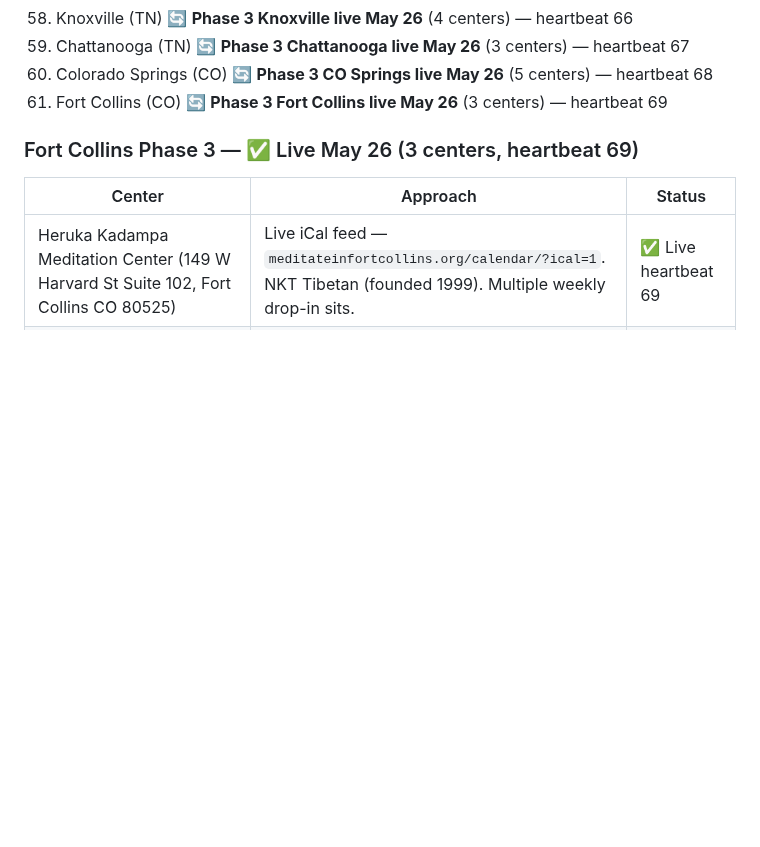
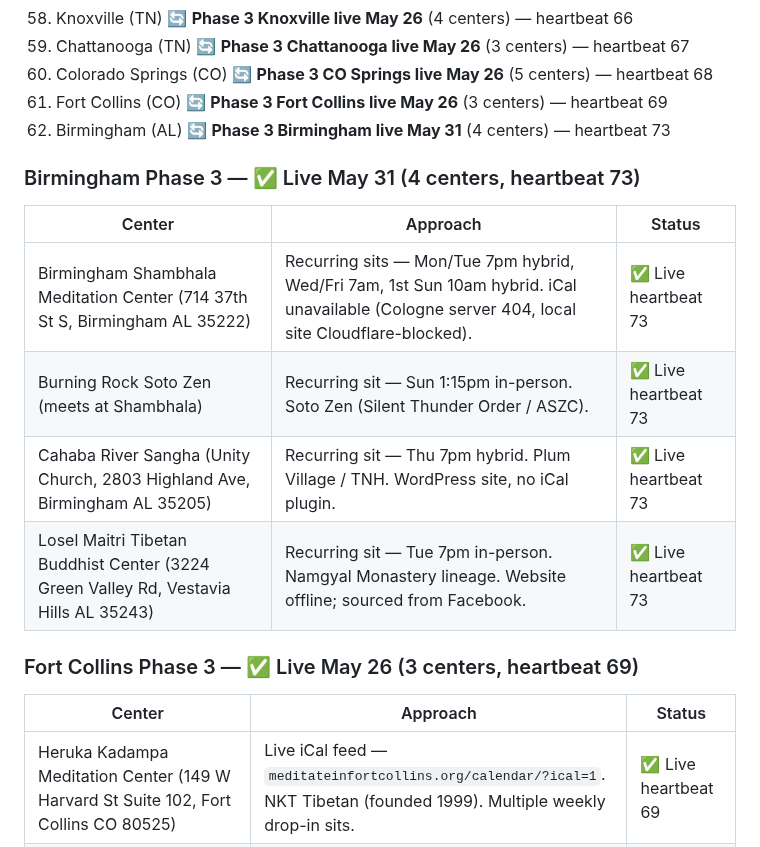
Before and after one commit to austinweisgrau/sanghacalendar, a Markdown page: ROADMAP.md, the part around the change. Rendered like a GitHub page; blank space fills up the shorter version.

Commit message:
docs: update ROADMAP with Birmingham Phase 3 (heartbeat 73)
Co-Authored-By: Claude Sonnet 4.6 <noreply@anthropic.com>

```diff
--- a/ROADMAP.md
+++ b/ROADMAP.md
@@ -179,6 +179,16 @@ Candidate metros (rough priority):
 59. Chattanooga (TN) 🔄 **Phase 3 Chattanooga live May 26** (3 centers) — heartbeat 67
 60. Colorado Springs (CO) 🔄 **Phase 3 CO Springs live May 26** (5 centers) — heartbeat 68
 61. Fort Collins (CO) 🔄 **Phase 3 Fort Collins live May 26** (3 centers) — heartbeat 69
+62. Birmingham (AL) 🔄 **Phase 3 Birmingham live May 31** (4 centers) — heartbeat 73
+
+### Birmingham Phase 3 — ✅ Live May 31 (4 centers, heartbeat 73)
+
+| Center | Approach | Status |
+|--------|----------|--------|
+| Birmingham Shambhala Meditation Center (714 37th St S, Birmingham AL 35222) | Recurring sits — Mon/Tue 7pm hybrid, Wed/Fri 7am, 1st Sun 10am hybrid. iCal unavailable (Cologne server 404, local site Cloudflare-blocked). | ✅ Live heartbeat 73 |
+| Burning Rock Soto Zen (meets at Shambhala) | Recurring sit — Sun 1:15pm in-person. Soto Zen (Silent Thunder Order / ASZC). | ✅ Live heartbeat 73 |
+| Cahaba River Sangha (Unity Church, 2803 Highland Ave, Birmingham AL 35205) | Recurring sit — Thu 7pm hybrid. Plum Village / TNH. WordPress site, no iCal plugin. | ✅ Live heartbeat 73 |
+| Losel Maitri Tibetan Buddhist Center (3224 Green Valley Rd, Vestavia Hills AL 35243) | Recurring sit — Tue 7pm in-person. Namgyal Monastery lineage. Website offline; sourced from Facebook. | ✅ Live heartbeat 73 |
 
 ### Fort Collins Phase 3 — ✅ Live May 26 (3 centers, heartbeat 69)
 
```
